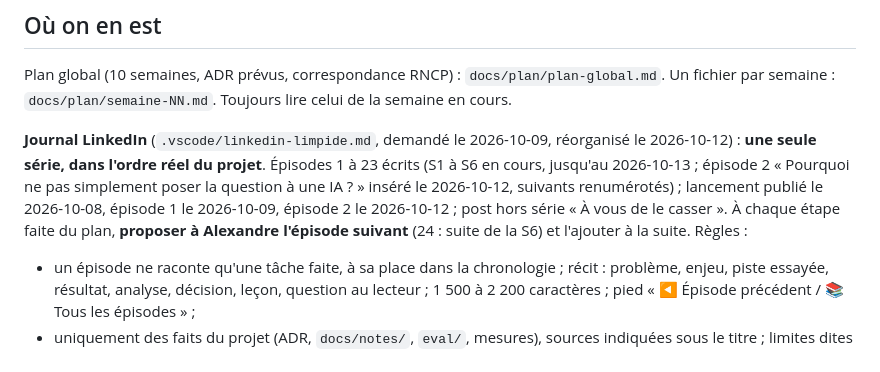
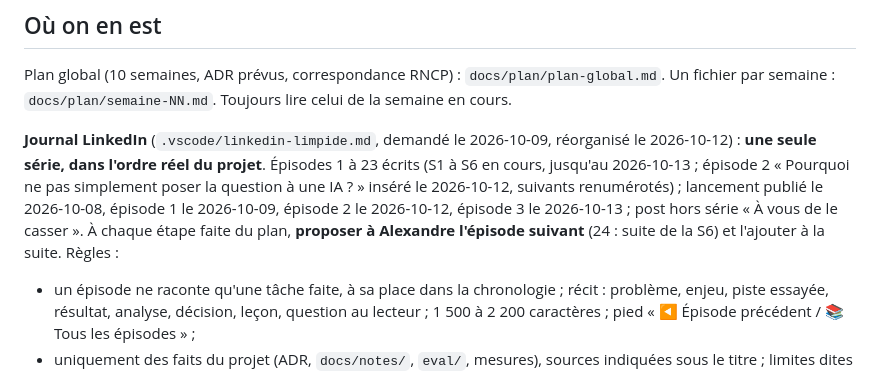
Before and after one commit to olick/limpide, a Markdown page: CLAUDE.md, the part around the change. GitHub-like rendering.

Commit message:
CLAUDE.md : épisode 3 publié
Co-Authored-By: Claude Opus 5.5 <noreply@anthropic.com>

```diff
--- a/CLAUDE.md
+++ b/CLAUDE.md
@@ -138,7 +138,7 @@ Un fichier par semaine : `docs/plan/semaine-NN.md`. Toujours lire celui de la se
 
 **Journal LinkedIn** (`.vscode/linkedin-limpide.md`, demandé le 2026-10-09, réorganisé le 2026-10-12) : **une seule
 série, dans l'ordre réel du projet**. Épisodes 1 à 23 écrits (S1 à S6 en cours, jusqu'au 2026-10-13 ; épisode 2 « Pourquoi ne pas simplement poser la question à une IA ? » inséré le 2026-10-12, suivants renumérotés) ; lancement publié le
-2026-10-08, épisode 1 le 2026-10-09, épisode 2 le 2026-10-12 ; post hors série « À vous de le casser ». À chaque étape faite du plan,
+2026-10-08, épisode 1 le 2026-10-09, épisode 2 le 2026-10-12, épisode 3 le 2026-10-13 ; post hors série « À vous de le casser ». À chaque étape faite du plan,
 **proposer à Alexandre l'épisode suivant** (24 : suite de la S6) et l'ajouter à la suite. Règles :
 
 - un épisode ne raconte qu'une tâche faite, à sa place dans la chronologie ; récit : problème, enjeu, piste essayée,
```
